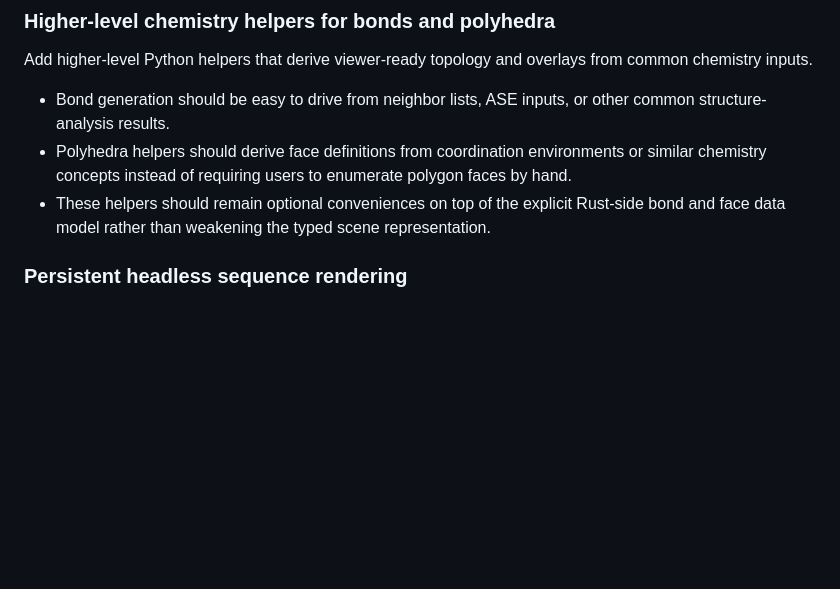
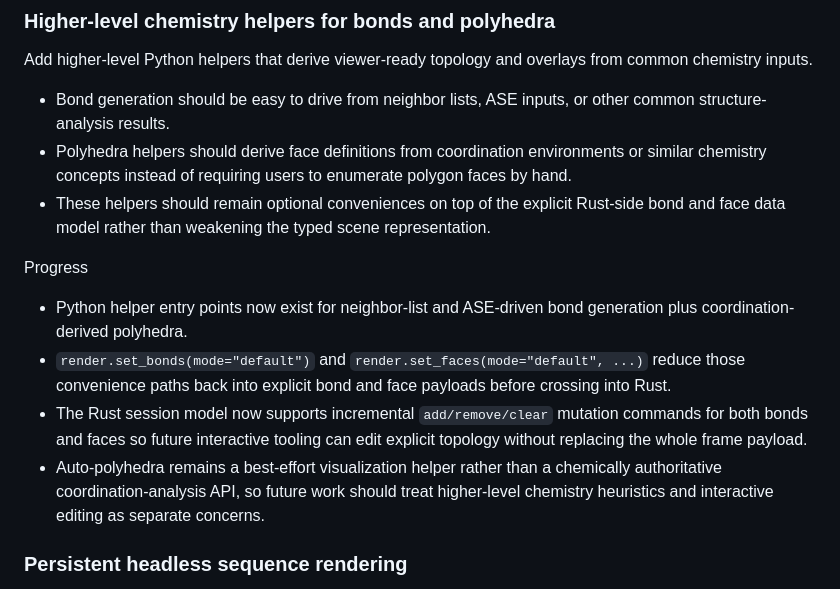
Before and after one commit to Mads-PeterVC/atomic-kernels, a Markdown page: docs/src/agent-development-features.md, the part around the change. GitHub-like rendering; blank space fills up the shorter version.

```diff
--- a/docs/src/agent-development-features.md
+++ b/docs/src/agent-development-features.md
@@ -115,6 +115,20 @@ common chemistry inputs.
 - These helpers should remain optional conveniences on top of the explicit Rust-side
   bond and face data model rather than weakening the typed scene representation.
 
+Progress
+
+- Python helper entry points now exist for neighbor-list and ASE-driven bond generation
+  plus coordination-derived polyhedra.
+- `render.set_bonds(mode="default")` and `render.set_faces(mode="default", ...)` reduce
+  those convenience paths back into explicit bond and face payloads before crossing into
+  Rust.
+- The Rust session model now supports incremental `add/remove/clear` mutation commands
+  for both bonds and faces so future interactive tooling can edit explicit topology
+  without replacing the whole frame payload.
+- Auto-polyhedra remains a best-effort visualization helper rather than a chemically
+  authoritative coordination-analysis API, so future work should treat higher-level
+  chemistry heuristics and interactive editing as separate concerns.
+
 ### Persistent headless sequence rendering
 
 Extend the headless viewer so it can render sequences efficiently from a persistent
```
Also changed, not shown: docs/src/agent-development-notes.md (+48 -0 lines).
